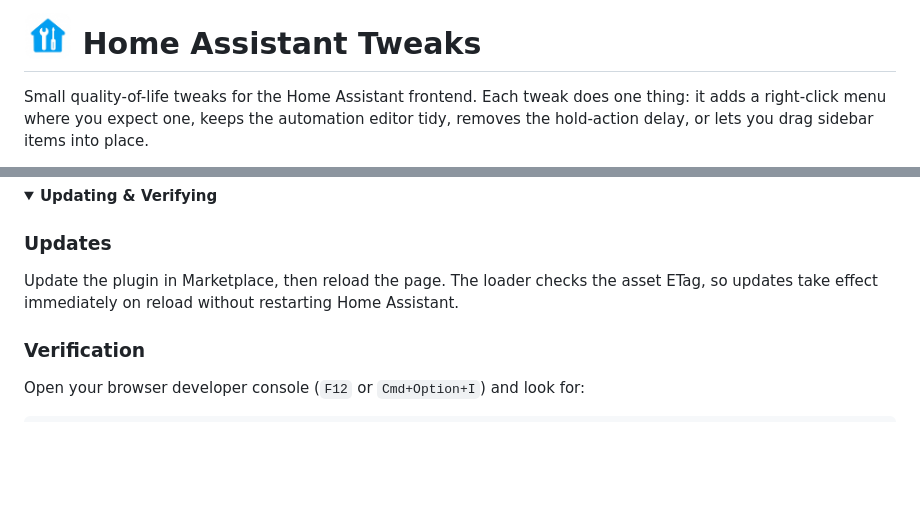
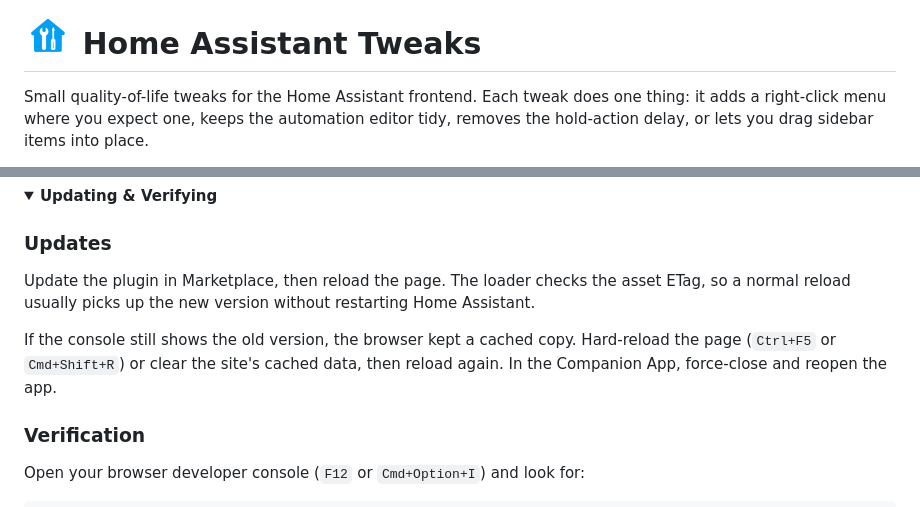
Before and after one commit to saihgupr/HomeAssistantTweaks, a Markdown page: README.md, 2 parts joined by grey strips. Rendered like a GitHub page; pictures changed too: assets/icon-96.png (added); folded sections open; blank space fills up the shorter version.

```diff
--- a/README.md
+++ b/README.md
@@ -1,4 +1,4 @@
-# <sup><img src="assets/icon.png" width="48" height="48" align="middle" alt="Home Assistant Tweaks" /></sup> Home Assistant Tweaks
+# <sup><img src="assets/icon-96.png" width="48" height="48" align="middle" alt="Home Assistant Tweaks" /></sup> Home Assistant Tweaks
 
 Small quality-of-life tweaks for the Home Assistant frontend. Each tweak does one thing: it adds a right-click menu where you expect one, keeps the automation editor tidy, removes the hold-action delay, or lets you drag sidebar items into place.
 
@@ -115,7 +115,9 @@ Right-click any trigger, condition, or action row inside the editor to copy, cut
 <summary><b>Updating & Verifying</b></summary>
 
 ### Updates
-Update the plugin in Marketplace, then reload the page. The loader checks the asset ETag, so updates take effect immediately on reload without restarting Home Assistant.
+Update the plugin in Marketplace, then reload the page. The loader checks the asset ETag, so a normal reload usually picks up the new version without restarting Home Assistant.
+
+If the console still shows the old version, the browser kept a cached copy. Hard-reload the page (`Ctrl+F5` or `Cmd+Shift+R`) or clear the site's cached data, then reload again. In the Companion App, force-close and reopen the app.
 
 ### Verification
 Open your browser developer console (`F12` or `Cmd+Option+I`) and look for:
```
